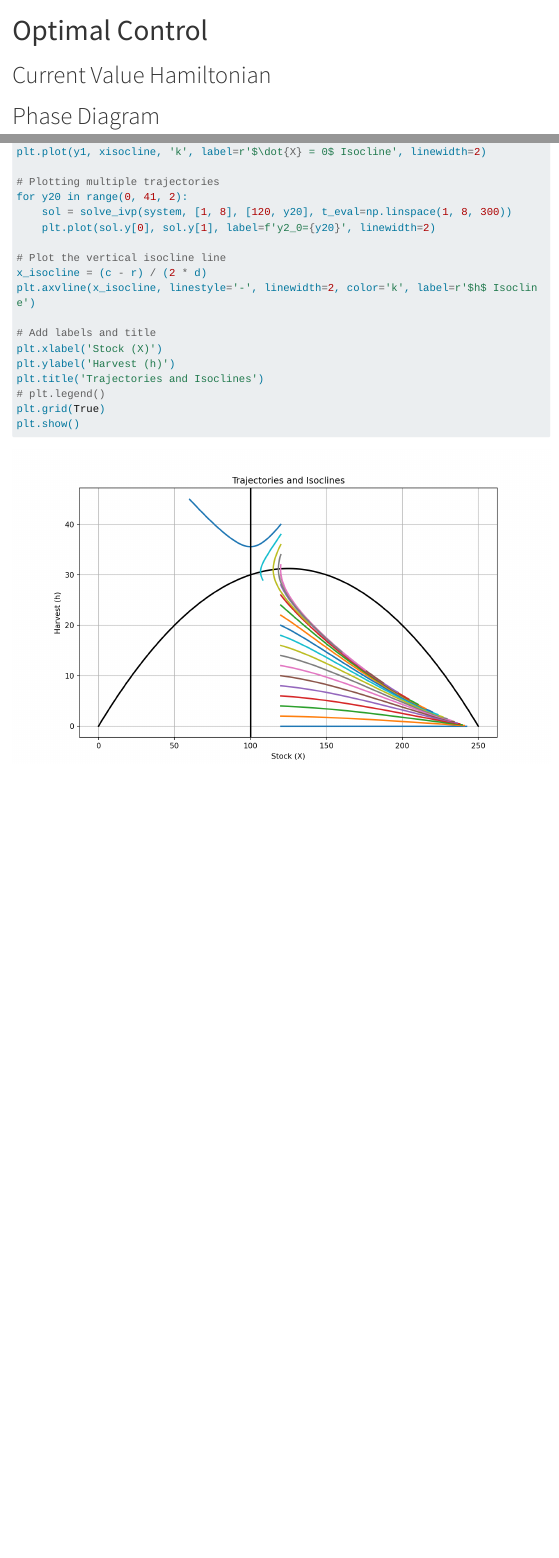
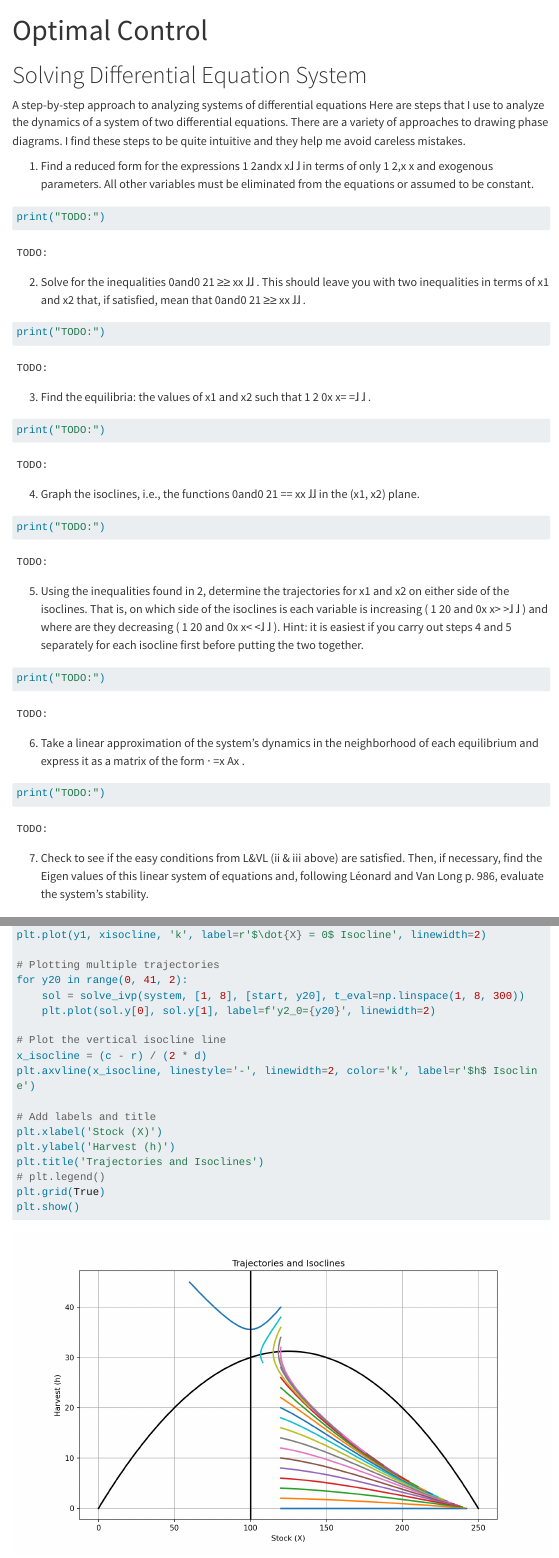
Before and after one commit to mcwayrm/dynamic_optimization, a Quarto document (optimal-control.qmd): the page in a window 1100 px wide, from its top, and a second part further down, joined at a grey line. Rendered offline with R 4.5, knitr and Pandoc in place of Quarto, with nearby package versions; menus at the side of the page are left out; long lines of code are wrapped.

Commit message:
Succesfully rendered optimal-control

````diff
--- a/optimal-control.qmd
+++ b/optimal-control.qmd
@@ -7,3 +7,57 @@ format:
     css: styles.css
 ---
 
+# Solving Differential Equation System
+
+A step-by-step approach to analyzing systems of differential equations
+Here are steps that I use to analyze the dynamics of a system of two differential equations.
+There are a variety of approaches to drawing phase diagrams. I find these steps to be quite
+intuitive and they help me avoid careless mistakes.
+
+1. Find a reduced form for the expressions 1 2andx xɺ ɺ in terms of only 1 2,x x and
+exogenous parameters. All other variables must be eliminated from the equations or
+assumed to be constant.
+
+```{python}
+print("TODO:")
+```
+
+2. Solve for the inequalities 0and0 21 ≥≥ xx ɺɺ . This should leave you with two
+inequalities in terms of x1 and x2 that, if satisfied, mean that 0and0 21 ≥≥ xx ɺɺ .
+
+```{python}
+print("TODO:")
+```
+
+3. Find the equilibria: the values of x1 and x2 such that 1 2 0x x= =ɺ ɺ .
+
+```{python}
+print("TODO:")
+```
+
+4. Graph the isoclines, i.e., the functions 0and0 21 == xx ɺɺ in the (x1, x2) plane.
+
+```{python}
+print("TODO:")
+```
+
+5. Using the inequalities found in 2, determine the trajectories for x1 and x2 on either side
+of the isoclines. That is, on which side of the isoclines is each variable is increasing
+( 1 20 and 0x x> >ɺ ɺ ) and where are they decreasing ( 1 20 and 0x x< <ɺ ɺ ).
+Hint: it is easiest if you carry out steps 4 and 5 separately for each isocline first before
+putting the two together.
+
+```{python}
+print("TODO:")
+```
+
+6. Take a linear approximation of the system’s dynamics in the neighborhood of each
+equilibrium and express it as a matrix of the form ⋅ =x Ax .
+
+```{python}
+print("TODO:")
+```
+
+7. Check to see if the easy conditions from L&VL (ii & iii above) are satisfied. Then, if
+necessary, find the Eigen values of this linear system of equations and, following
+Léonard and Van Long p. 986, evaluate the system’s stability.
@@ -47,7 +132,7 @@ plt.plot(y1, xisocline, 'k', label=r'$\dot{X} = 0$ Isocline', linewidth=2)
 
 # Plotting multiple trajectories
 for y20 in range(0, 41, 2):
-    sol = solve_ivp(system, [1, 8], [120, y20], t_eval=np.linspace(1, 8, 300))
+    sol = solve_ivp(system, [1, 8], [start, y20], t_eval=np.linspace(1, 8, 300))
     plt.plot(sol.y[0], sol.y[1], label=f'y2_0={y20}', linewidth=2)
 
 # Plot the vertical isocline line
````
Also changed, not shown: optimal-control.html, optimal-control_files/figure-html/cell-9-output-1.png (added), optimal-control.qmd (31 more changed lines), 1 other file.
